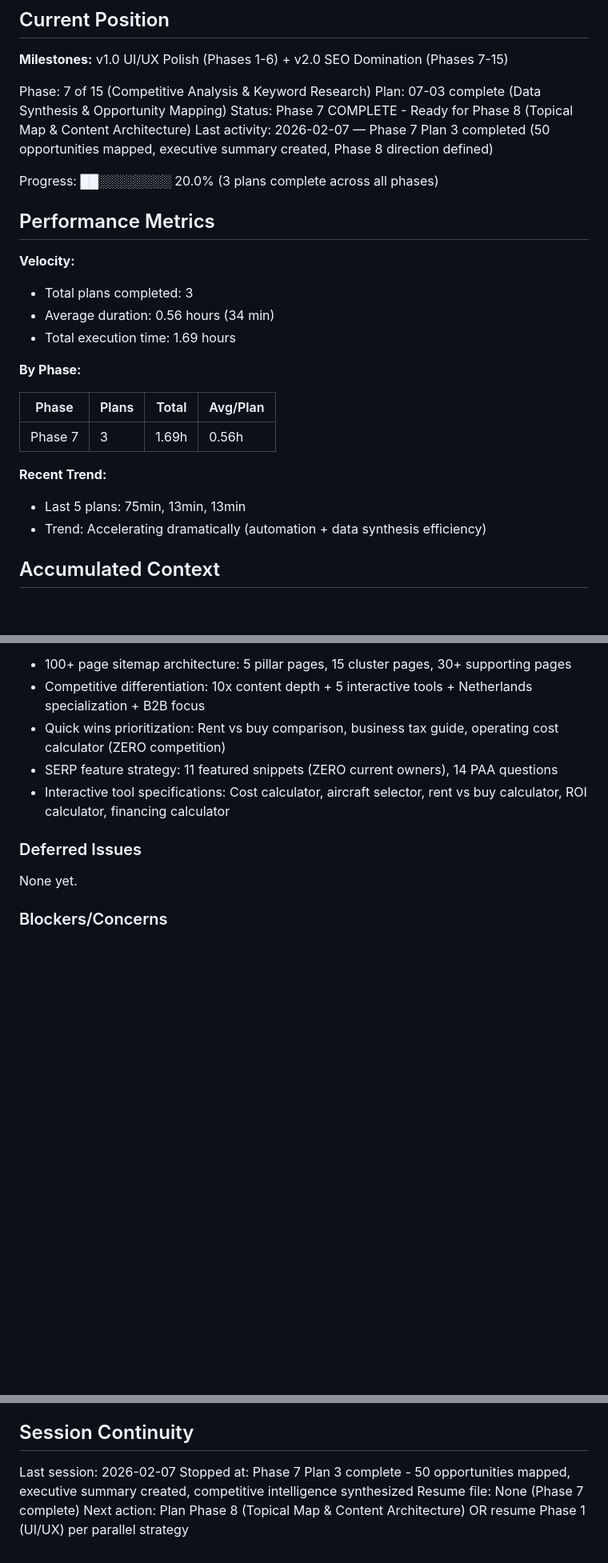
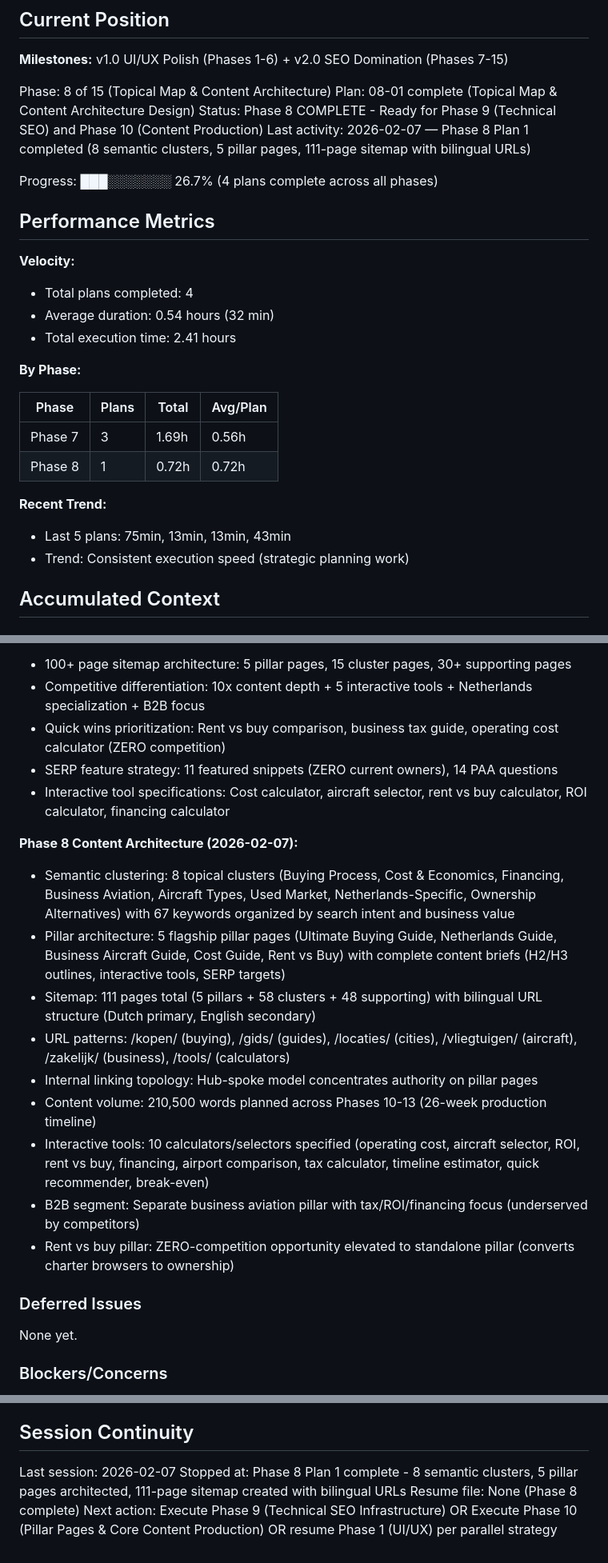
Before and after one commit to Roseyco-management/jetselect, a Markdown page: .planning/STATE.md, 3 parts joined by grey strips. Shown at 80% size. GitHub-like rendering; blank space fills up the shorter version.

Commit message:
docs(08-01): complete topical map & content architecture plan
Phase 8 Plan 1 complete: 8 semantic clusters created, 5 pillar pages
architected with content briefs, 111-page sitemap built with bilingual URLs.
All 67 keywords organized, all 50 opportunities mapped, internal linking
topology documented. Ready for Phase 9 (Technical SEO) and Phase 10 (Content
Production). Total: 210,500 words planned across 26-week timeline.

Co-Authored-By: Claude Sonnet 4.5 <noreply@anthropic.com>

```diff
--- a/.planning/STATE.md
+++ b/.planning/STATE.md
@@ -11,29 +11,30 @@ See: .planning/PROJECT.md (updated 2026-01-27)
 
 **Milestones:** v1.0 UI/UX Polish (Phases 1-6) + v2.0 SEO Domination (Phases 7-15)
 
-Phase: 7 of 15 (Competitive Analysis & Keyword Research)
-Plan: 07-03 complete (Data Synthesis & Opportunity Mapping)
-Status: Phase 7 COMPLETE - Ready for Phase 8 (Topical Map & Content Architecture)
-Last activity: 2026-02-07 — Phase 7 Plan 3 completed (50 opportunities mapped, executive summary created, Phase 8 direction defined)
+Phase: 8 of 15 (Topical Map & Content Architecture)
+Plan: 08-01 complete (Topical Map & Content Architecture Design)
+Status: Phase 8 COMPLETE - Ready for Phase 9 (Technical SEO) and Phase 10 (Content Production)
+Last activity: 2026-02-07 — Phase 8 Plan 1 completed (8 semantic clusters, 5 pillar pages, 111-page sitemap with bilingual URLs)
 
-Progress: ██░░░░░░░░ 20.0% (3 plans complete across all phases)
+Progress: ███░░░░░░░ 26.7% (4 plans complete across all phases)
 
 ## Performance Metrics
 
 **Velocity:**
-- Total plans completed: 3
-- Average duration: 0.56 hours (34 min)
-- Total execution time: 1.69 hours
+- Total plans completed: 4
+- Average duration: 0.54 hours (32 min)
+- Total execution time: 2.41 hours
 
 **By Phase:**
 
 | Phase | Plans | Total | Avg/Plan |
 |-------|-------|-------|----------|
 | Phase 7 | 3 | 1.69h | 0.56h |
+| Phase 8 | 1 | 0.72h | 0.72h |
 
 **Recent Trend:**
-- Last 5 plans: 75min, 13min, 13min
-- Trend: Accelerating dramatically (automation + data synthesis efficiency)
+- Last 5 plans: 75min, 13min, 13min, 43min
+- Trend: Consistent execution speed (strategic planning work)
 
 ## Accumulated Context
 
@@ -61,6 +62,17 @@ Recent decisions affecting current work:
 - SERP feature strategy: 11 featured snippets (ZERO current owners), 14 PAA questions
 - Interactive tool specifications: Cost calculator, aircraft selector, rent vs buy calculator, ROI calculator, financing calculator
 
+**Phase 8 Content Architecture (2026-02-07):**
+- Semantic clustering: 8 topical clusters (Buying Process, Cost & Economics, Financing, Business Aviation, Aircraft Types, Used Market, Netherlands-Specific, Ownership Alternatives) with 67 keywords organized by search intent and business value
+- Pillar architecture: 5 flagship pillar pages (Ultimate Buying Guide, Netherlands Guide, Business Aircraft Guide, Cost Guide, Rent vs Buy) with complete content briefs (H2/H3 outlines, interactive tools, SERP targets)
+- Sitemap: 111 pages total (5 pillars + 58 clusters + 48 supporting) with bilingual URL structure (Dutch primary, English secondary)
+- URL patterns: /kopen/ (buying), /gids/ (guides), /locaties/ (cities), /vliegtuigen/ (aircraft), /zakelijk/ (business), /tools/ (calculators)
+- Internal linking topology: Hub-spoke model concentrates authority on pillar pages
+- Content volume: 210,500 words planned across Phases 10-13 (26-week production timeline)
+- Interactive tools: 10 calculators/selectors specified (operating cost, aircraft selector, ROI, rent vs buy, financing, airport comparison, tax calculator, timeline estimator, quick recommender, break-even)
+- B2B segment: Separate business aviation pillar with tax/ROI/financing focus (underserved by competitors)
+- Rent vs buy pillar: ZERO-competition opportunity elevated to standalone pillar (converts charter browsers to ownership)
+
 ### Deferred Issues
 
 None yet.
@@ -81,6 +93,6 @@ None yet.
 ## Session Continuity
 
 Last session: 2026-02-07
-Stopped at: Phase 7 Plan 3 complete - 50 opportunities mapped, executive summary created, competitive intelligence synthesized
-Resume file: None (Phase 7 complete)
-Next action: Plan Phase 8 (Topical Map & Content Architecture) OR resume Phase 1 (UI/UX) per parallel strategy
+Stopped at: Phase 8 Plan 1 complete - 8 semantic clusters, 5 pillar pages architected, 111-page sitemap created with bilingual URLs
+Resume file: None (Phase 8 complete)
+Next action: Execute Phase 9 (Technical SEO Infrastructure) OR Execute Phase 10 (Pillar Pages & Core Content Production) OR resume Phase 1 (UI/UX) per parallel strategy
```
Also changed, not shown: 1 other file.
